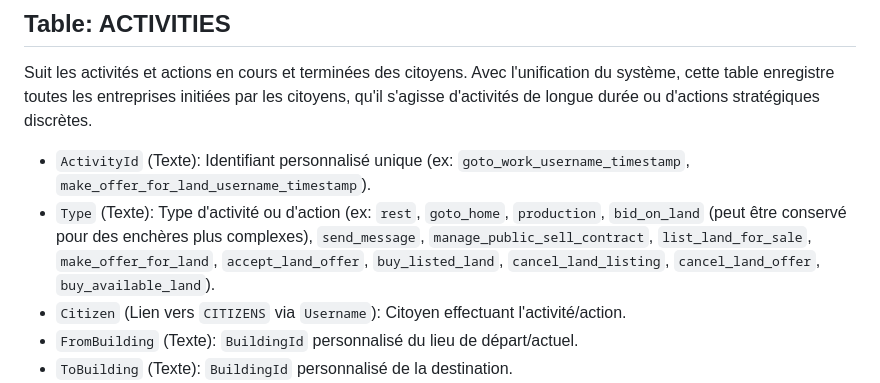
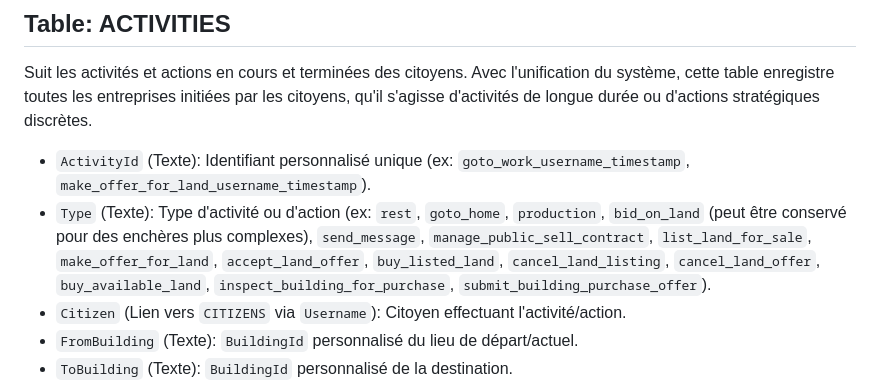
Before and after one commit to Universal-Basic-Compute/serenissima, a Markdown page: backend/docs/airtable_schema.md, the part around the change. Rendered like a GitHub page.

```diff
--- a/backend/docs/airtable_schema.md
+++ b/backend/docs/airtable_schema.md
@@ -135,7 +135,7 @@ Gère les accords commerciaux entre citoyens ou avec le public.
 Suit les activités et actions en cours et terminées des citoyens. Avec l'unification du système, cette table enregistre toutes les entreprises initiées par les citoyens, qu'il s'agisse d'activités de longue durée ou d'actions stratégiques discrètes.
 
 -   `ActivityId` (Texte): Identifiant personnalisé unique (ex: `goto_work_username_timestamp`, `make_offer_for_land_username_timestamp`).
--   `Type` (Texte): Type d'activité ou d'action (ex: `rest`, `goto_home`, `production`, `bid_on_land` (peut être conservé pour des enchères plus complexes), `send_message`, `manage_public_sell_contract`, `list_land_for_sale`, `make_offer_for_land`, `accept_land_offer`, `buy_listed_land`, `cancel_land_listing`, `cancel_land_offer`, `buy_available_land`).
+-   `Type` (Texte): Type d'activité ou d'action (ex: `rest`, `goto_home`, `production`, `bid_on_land` (peut être conservé pour des enchères plus complexes), `send_message`, `manage_public_sell_contract`, `list_land_for_sale`, `make_offer_for_land`, `accept_land_offer`, `buy_listed_land`, `cancel_land_listing`, `cancel_land_offer`, `buy_available_land`, `inspect_building_for_purchase`, `submit_building_purchase_offer`).
 -   `Citizen` (Lien vers `CITIZENS` via `Username`): Citoyen effectuant l'activité/action.
 -   `FromBuilding` (Texte): `BuildingId` personnalisé du lieu de départ/actuel.
 -   `ToBuilding` (Texte): `BuildingId` personnalisé de la destination.
```
Also changed, not shown: backend/docs/activities.md (+7 -5 lines).
